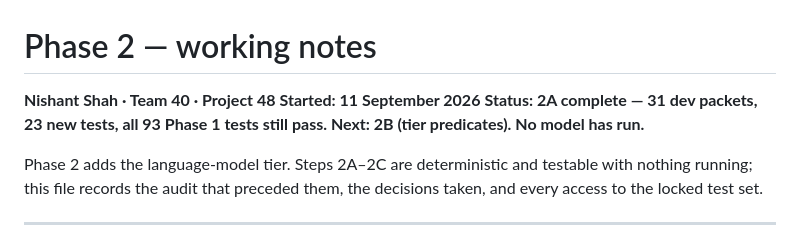
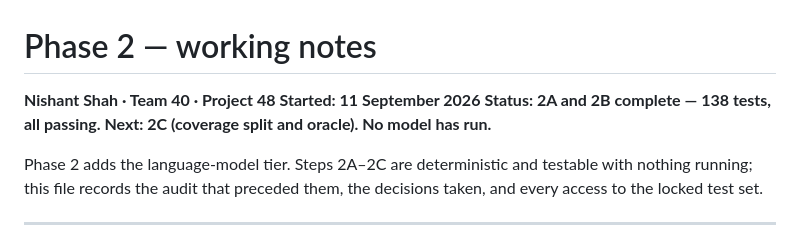
Before and after one commit to iamnishaant/Sleep_staging, a Markdown page: report/PHASE2_NOTES.md, the part around one of its changes. Drawn GitHub-style.

```diff
--- a/report/PHASE2_NOTES.md
+++ b/report/PHASE2_NOTES.md
@@ -2,8 +2,8 @@
 
 **Nishant Shah · Team 40 · Project 48**
 **Started: 11 September 2026**
-**Status: 2A complete — 31 dev packets, 23 new tests, all 93 Phase 1 tests still pass.
-Next: 2B (tier predicates). No model has run.**
+**Status: 2A and 2B complete — 138 tests, all passing. Next: 2C (coverage split
+and oracle). No model has run.**
 
 Phase 2 adds the language-model tier. Steps 2A–2C are deterministic and testable
 with nothing running; this file records the audit that preceded them, the
```
Also changed, not shown: other parts of report/PHASE2_NOTES.md (+80 -0 lines).
